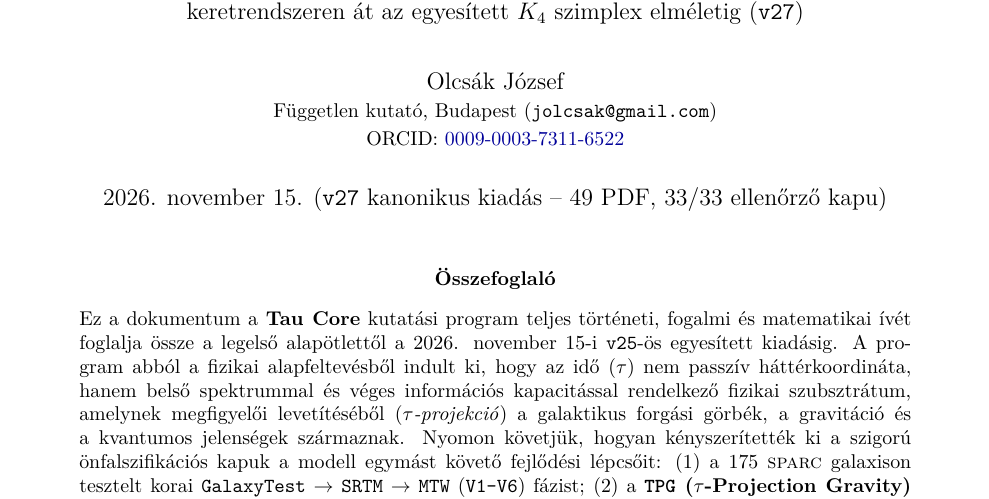
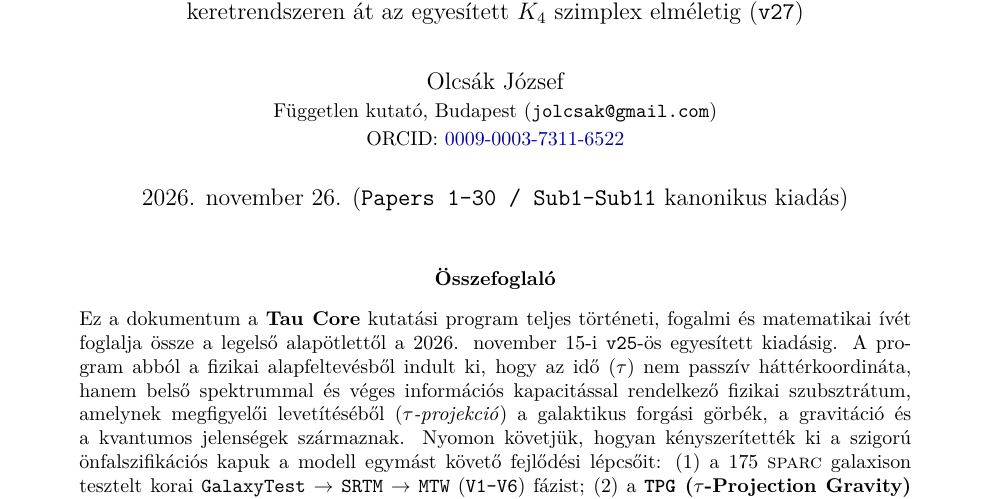
Before and after one commit to tau-core-research/tau-core-quantum-particle-em-unification-paper22, a LaTeX paper (evolution_history_hu/Tau_Core_Fejlodestortenet_Alapotlettol_TPG_HDDA_DTL_v25_HU.tex): part of page 1 of 8, cut so that both start at the same text. Compiled offline with pdfLaTeX.

Commit message:
Update Page-1 date to 2026-11-26 in evolution history PDF/TeX

```diff
--- a/evolution_history_hu/Tau_Core_Fejlodestortenet_Alapotlettol_TPG_HDDA_DTL_v25_HU.tex
+++ b/evolution_history_hu/Tau_Core_Fejlodestortenet_Alapotlettol_TPG_HDDA_DTL_v25_HU.tex
@@ -17,7 +17,7 @@
 \title{\textbf{A Tau Core kutatási program fejl\H{o}déstörténete}\\[0.4em]
 \large Az alapötlett\H{o}l (\texttt{GalaxyTest} / \texttt{SRTM} / \texttt{MTW}) a \texttt{TPG}-n és a \texttt{HDDA--DTL} falszifikációs keretrendszeren át az egyesített $K_4$ szimplex elméletig (\texttt{v27})}
 \author{Olcsák József\\{\small Független kutató, Budapest (\texttt{jolcsak@gmail.com})}\\{\small ORCID: \href{https://orcid.org/0009-0003-7311-6522}{0009-0003-7311-6522}}}
-\date{2026. november 15. (\texttt{v27} kanonikus kiadás -- 49 PDF, 33/33 ellen\H{o}rz\H{o} kapu)}
+\date{2026. november 26. (\texttt{Papers 1--30 / Sub1--Sub11} kanonikus kiadás)}
 
 \begin{document}
 \maketitle
```
Also changed, not shown: evolution_history_hu/Tau_Core_Fejlodestortenet_Alapotlettol_TPG_HDDA_DTL_v25_HU.pdf.
